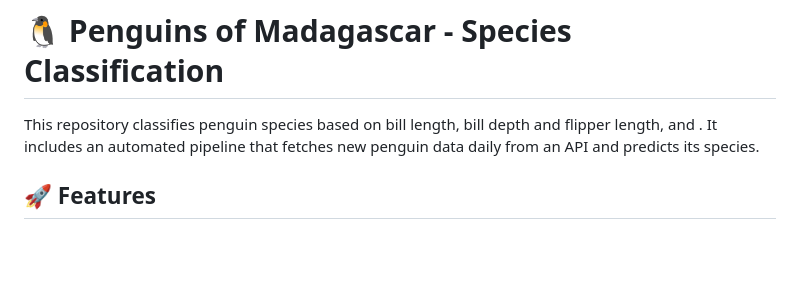
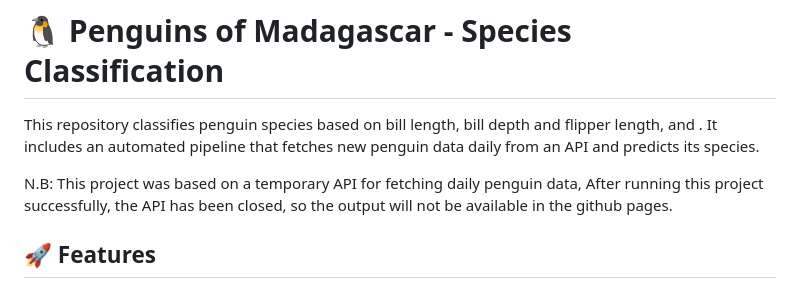
Before and after one commit to PD-BDS/Penguins-detector, a Markdown page: README.md, the part around the change. GitHub-like rendering; blank space fills up the shorter version.

```diff
--- a/README.md
+++ b/README.md
@@ -1,6 +1,8 @@
 # 🐧 Penguins of Madagascar - Species Classification
 
 This repository classifies penguin species based on bill length, bill depth and flipper length, and . It includes an automated pipeline that fetches new penguin data daily from an API and predicts its species.
+
+N.B: This project was based on a temporary API for fetching daily penguin data, After running this project successfully, the API has been closed, so the output will not be available in the github pages.
 
 ## 🚀 Features
 - **Database Creation**: Stores the penguin dataset in an SQLite database with two tables: `penguins` and `islands`, where `island_id` is a foreign key.
```
